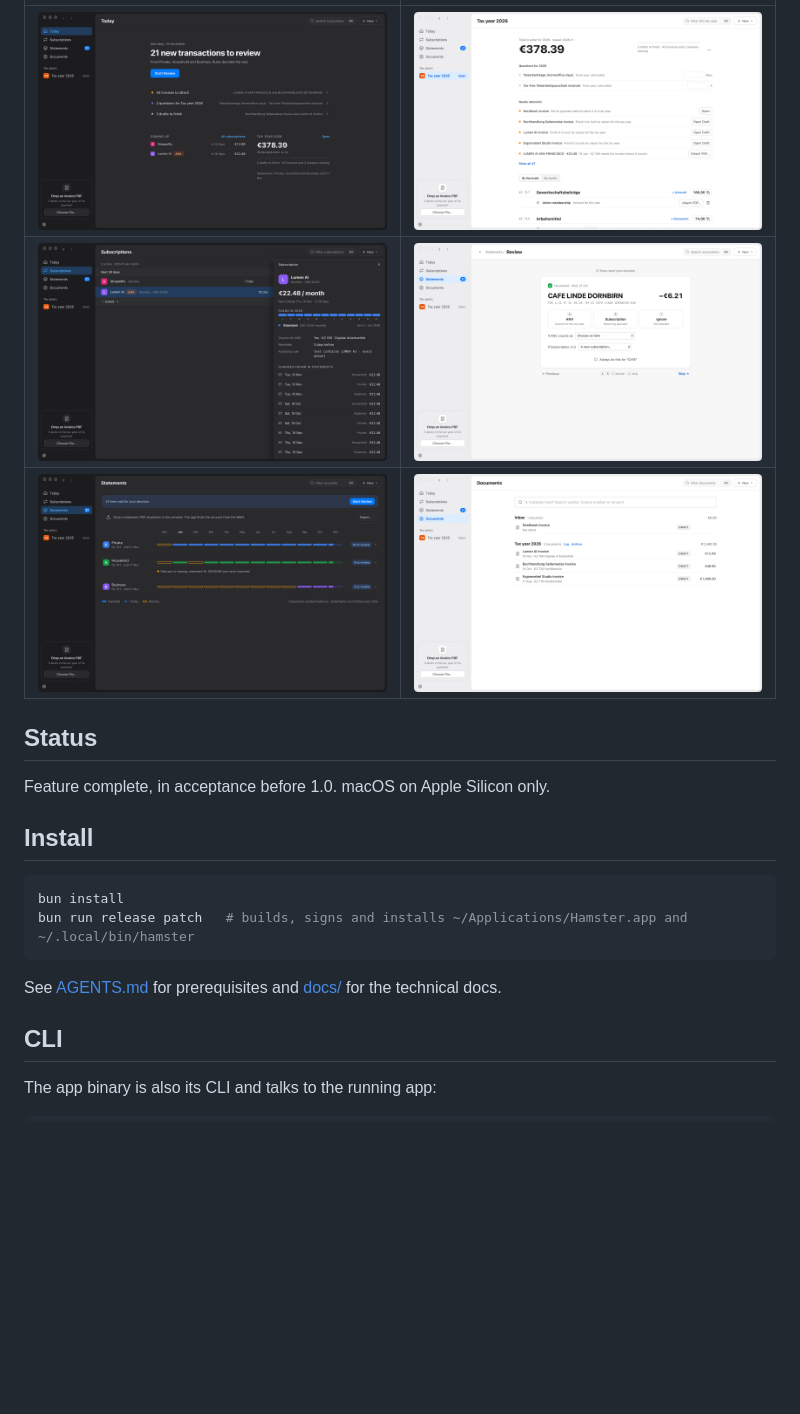
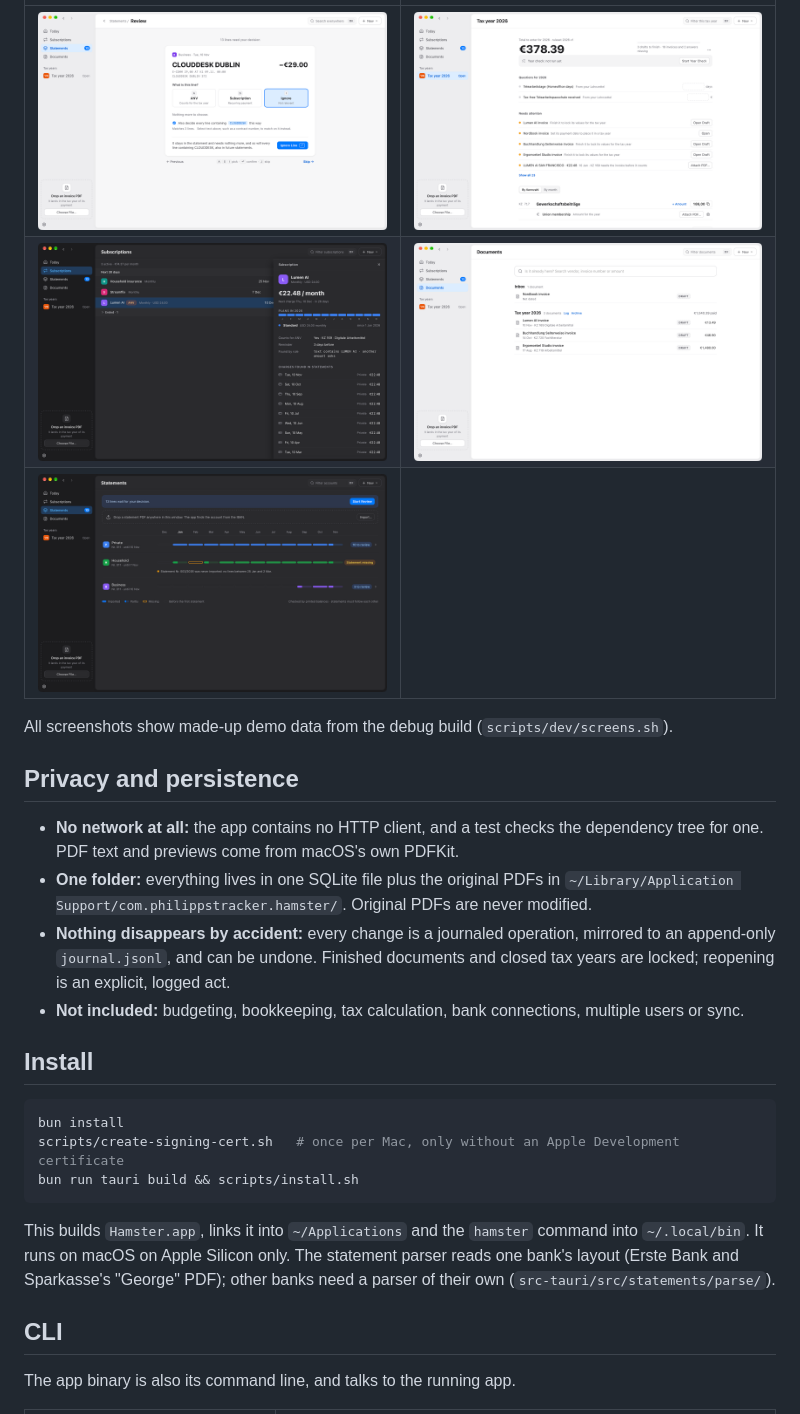
Before and after one commit to stracker-phil/finance-hamster, a Markdown page: README.md, the part around one of its changes. Drawn GitHub-style; pictures changed too: docs/screens/documents-light.png, docs/screens/review-light.png, docs/screens/statements-dark.png; blank space fills up the shorter version.

Commit message:
Rewrite the README for a public profile; fresh screenshots
Co-Authored-By: Claude Opus 5.5 <noreply@anthropic.com>

````diff
--- a/README.md
+++ b/README.md
@@ -20,24 +43,36 @@ All from the debug build on its demo data (`scripts/dev/screens.sh`).
 
 | | |
 |---|---|
-| ![Today](docs/screens/today-dark.png) | ![Tax year](docs/screens/year-light.png) |
-| ![Subscriptions](docs/screens/subscriptions-dark.png) | ![Review](docs/screens/review-light.png) |
-| ![Statements](docs/screens/statements-dark.png) | ![Documents](docs/screens/documents-light.png) |
+| ![Review: pick what a bank line is, then confirm the sentence that says what will happen](docs/screens/review-light.png) | ![The tax year: the total to enter, what needs attention, one copy value per Kennzahl](docs/screens/year-light.png) |
+| ![Subscriptions by next charge, with a subscription's plan history](docs/screens/subscriptions-dark.png) | ![Documents by tax year, with the "Is it already here?" search](docs/screens/documents-light.png) |
+| ![Statements: coverage per account over twelve months, with a missing statement named](docs/screens/statements-dark.png) | |
 
-## Status
+All screenshots show made-up demo data from the debug build (`scripts/dev/screens.sh`).
 
-Feature complete, in acceptance before 1.0. macOS on Apple Silicon only.
+## Privacy and persistence
+
+- **No network at all:** the app contains no HTTP client, and a test checks the dependency tree for one. PDF
+  text and previews come from macOS's own PDFKit.
+- **One folder:** everything lives in one SQLite file plus the original PDFs in
+  `~/Library/Application Support/com.philippstracker.hamster/`. Original PDFs are never modified.
+- **Nothing disappears by accident:** every change is a journaled operation, mirrored to an append-only
+  `journal.jsonl`, and can be undone. Finished documents and closed tax years are locked; reopening is an
+  explicit, logged act.
+- **Not included:** budgeting, bookkeeping, tax calculation, bank connections, multiple users or sync.
 
 ## Install
 
 ```sh
 bun install
-bun run release patch   # builds, signs and installs ~/Applications/Hamster.app and ~/.local/bin/hamster
+scripts/create-signing-cert.sh   # once per Mac, only without an Apple Development certificate
+bun run tauri build && scripts/install.sh
 ```
 
-See [AGENTS.md](AGENTS.md) for prerequisites and [docs/](docs/README.md) for the technical docs.
+This builds `Hamster.app`, links it into `~/Applications` and the `hamster` command into `~/.local/bin`. It
+runs on macOS on Apple Silicon only. The statement parser reads one bank's layout (Erste Bank and Sparkasse's
+"George" PDF); other banks need a parser of their own (`src-tauri/src/statements/parse/`).
 
 ## CLI
 
-The app binary is also its CLI and talks to the running app:
+The app binary is also its command line, and talks to the running app.
 
````
Also changed, not shown: other parts of README.md (+51 -20 lines), AGENTS.md (+2 -2 lines), docs/ux.md (+1 -1 lines), 1 other file.
